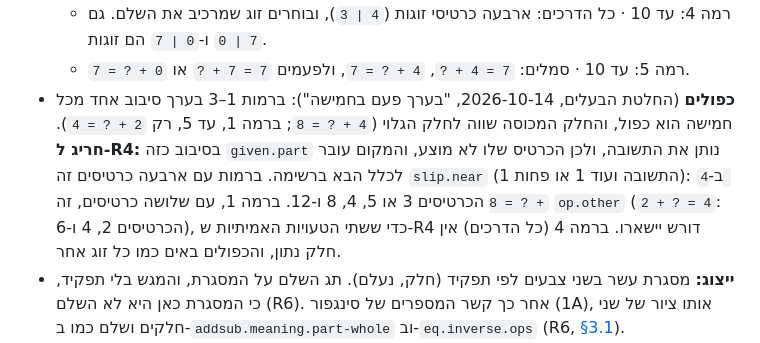
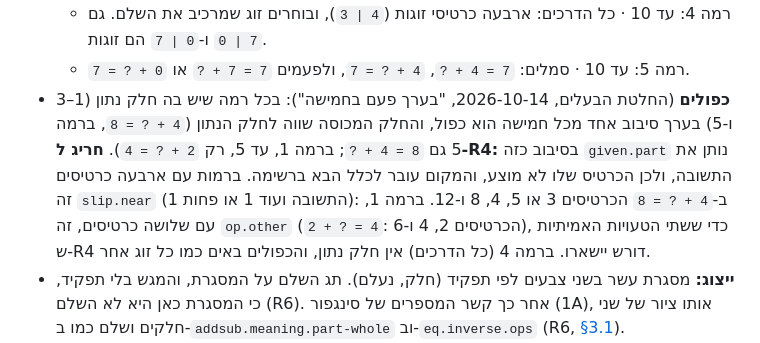
Before and after one commit to amitzaitman/sifra, a Markdown page: docs/depth/number-sense.md, the part around the change. GitHub-like rendering.

Commit message:
Depth 4.4: doubles in num.parts.split come at every level with a given part, 5 included
The doubles paragraph limited them to levels 1-3, the ten-frame game's
levels, but the depth ladder is game-independent and its level 5
(symbols, 7 = 4 + ?) has a given part too. The owner's decision covers
the skill's levels and carves out only level 4 (pairs). Level 5 gets an
example (8 = 4 + ?); levels 1 and 4 read as before.

Co-Authored-By: Claude Opus 5.5 <noreply@anthropic.com>
Claude-Session: https://claude.ai/code/session_01X4FDGMp5sgT7BANxh2D3SV

```diff
--- a/docs/depth/number-sense.md
+++ b/docs/depth/number-sense.md
@@ -199,12 +199,12 @@
   - רמה 4: עד 10 · כל הדרכים: ארבעה כרטיסי זוגות (`4 | 3`), ובוחרים זוג שמרכיב את השלם. גם
     `7 | 0` ו-`0 | 7` הם זוגות.
   - רמה 5: עד 10 · סמלים: `7 = 4 + ?`, `4 + ? = 7`, ולפעמים `7 = 7 + ?` או `0 + ? = 7`.
-- **כפולים** (החלטת הבעלים, 2026-10-14, "בערך פעם בחמישה"): ברמות 1–3 בערך סיבוב אחד מכל חמישה הוא כפול,
-  והחלק המכוסה שווה לחלק הגלוי (`4 + ? = 8`; ברמה 1, עד 5, רק `2 + ? = 4`). **חריג ל-R4:** בסיבוב כזה `given.part`
-  נותן את התשובה, ולכן הכרטיס שלו לא מוצע, והמקום עובר לכלל הבא ברשימה. ברמות עם ארבעה כרטיסים זה `slip.near`
-  (התשובה ועוד 1 או פחות 1): ב-`4 + ? = 8` הכרטיסים 3 או 5, 4, 8 ו-12. ברמה 1, עם שלושה כרטיסים, זה `op.other`
-  (`2 + ? = 4`: הכרטיסים 2, 4 ו-6), כדי ששתי הטעויות האמיתיות ש-R4 דורש יישארו. ברמה 4 (כל הדרכים) אין חלק
-  נתון, והכפולים באים כמו כל זוג אחר.
+- **כפולים** (החלטת הבעלים, 2026-10-14, "בערך פעם בחמישה"): בכל רמה שיש בה חלק נתון (1–3 ו-5) בערך סיבוב אחד
+  מכל חמישה הוא כפול, והחלק המכוסה שווה לחלק הנתון (`4 + ? = 8`, ברמה 5 גם `8 = 4 + ?`; ברמה 1, עד 5, רק
+  `2 + ? = 4`). **חריג ל-R4:** בסיבוב כזה `given.part` נותן את התשובה, ולכן הכרטיס שלו לא מוצע, והמקום עובר לכלל
+  הבא ברשימה. ברמות עם ארבעה כרטיסים זה `slip.near` (התשובה ועוד 1 או פחות 1): ב-`4 + ? = 8` הכרטיסים 3 או 5, 4,
+  8 ו-12. ברמה 1, עם שלושה כרטיסים, זה `op.other` (`2 + ? = 4`: הכרטיסים 2, 4 ו-6), כדי ששתי הטעויות האמיתיות
+  ש-R4 דורש יישארו. ברמה 4 (כל הדרכים) אין חלק נתון, והכפולים באים כמו כל זוג אחר.
 - **ייצוג:** מסגרת עשר בשני צבעים לפי תפקיד (חלק, נעלם). תג השלם על המסגרת, והמגש בלי תפקיד, כי
   המסגרת כאן היא לא השלם (R6). אחר כך קשר המספרים
   של סינגפור (1A), אותו ציור של שני חלקים ושלם כמו ב-`addsub.meaning.part-whole` וב-`eq.inverse.ops`
```
